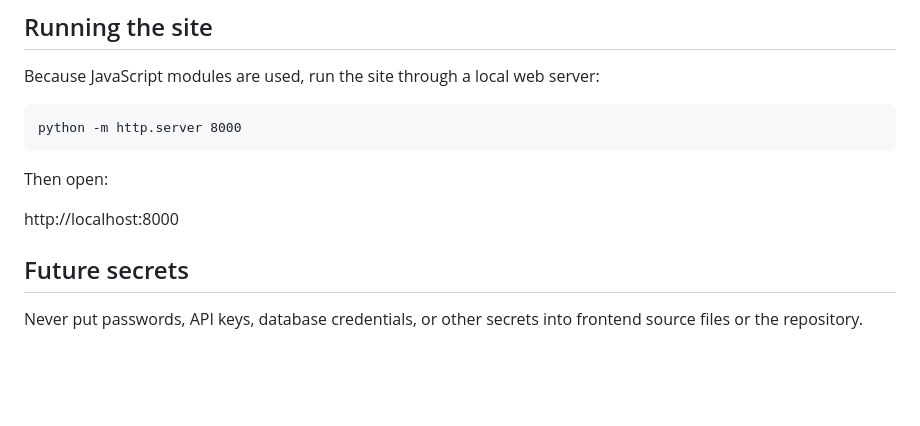
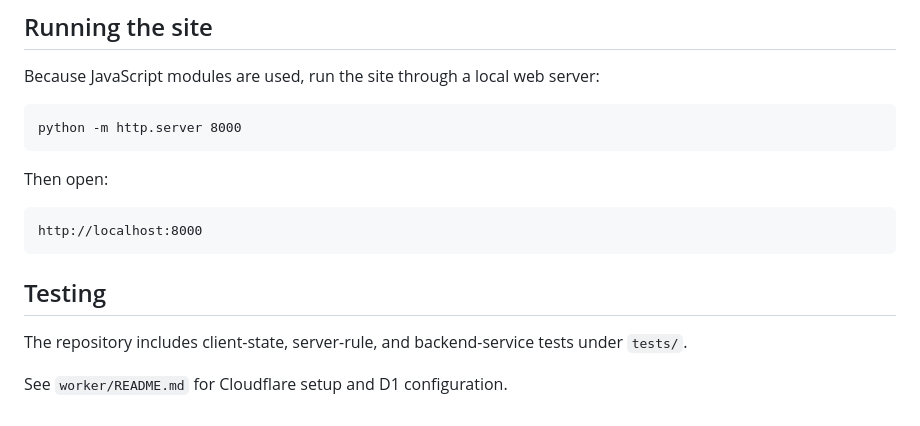
Before and after one commit to emnifun/EmniFun, a Markdown page: README.md, the part around one of its changes. GitHub-like rendering; blank space fills up the shorter version.

````diff
--- a/README.md
+++ b/README.md
@@ -140,8 +121,12 @@ python -m http.server 8000
 
 Then open:
 
+```
 http://localhost:8000
+```
 
-## Future secrets
+## Testing
 
-Never put passwords, API keys, database credentials, or other secrets into frontend source files or the repository.
+The repository includes client-state, server-rule, and backend-service tests under `tests/`.
+
+See `worker/README.md` for Cloudflare setup and D1 configuration.
````
Also changed, not shown: other parts of README.md (+86 -105 lines).
